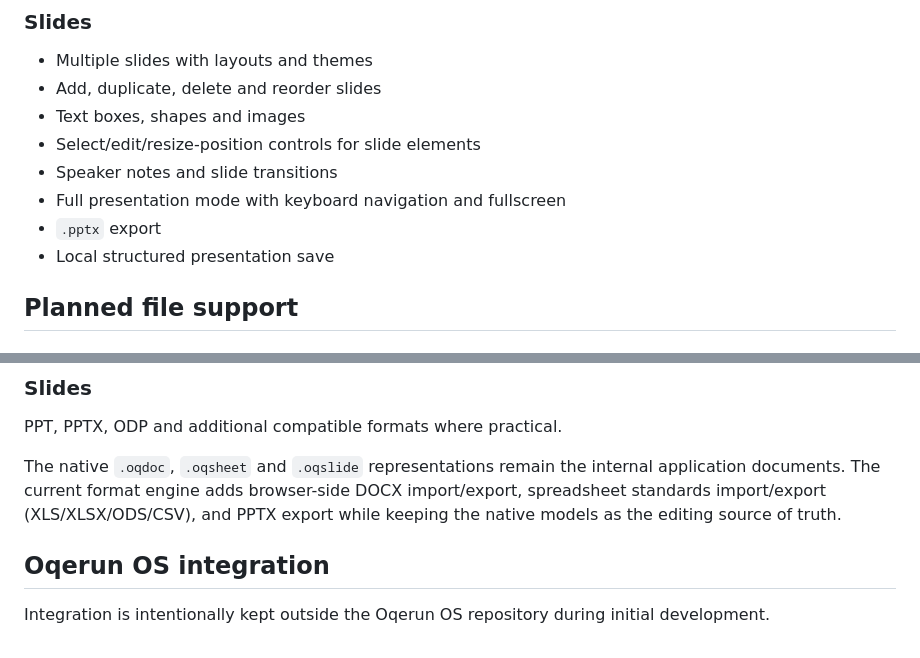
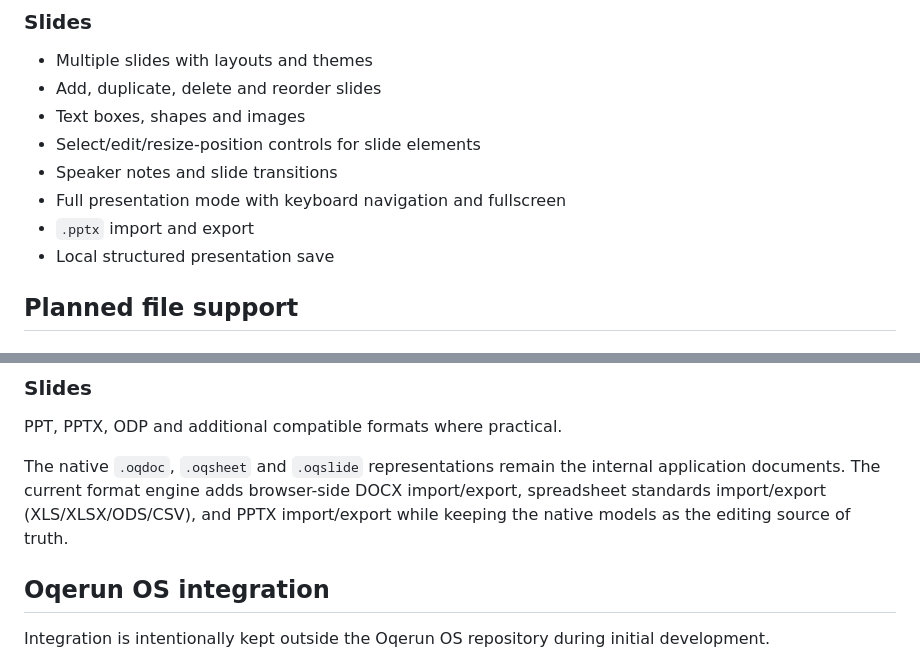
Before and after one commit to vruntime-labs/oqerun-office, a Markdown page: README.md, 2 parts joined by grey strips. Drawn GitHub-style.

Commit message:
docs: document PPTX import support

```diff
--- a/README.md
+++ b/README.md
@@ -67,7 +67,7 @@ Editors save structured Oqerun documents through the VFS boundary. The storage p
 - Select/edit/resize-position controls for slide elements
 - Speaker notes and slide transitions
 - Full presentation mode with keyboard navigation and fullscreen
-- `.pptx` export
+- `.pptx` import and export
 - Local structured presentation save
 
 ## Planned file support
@@ -81,7 +81,7 @@ XLS, XLSX, ODS, CSV and additional compatible formats where practical.
 ### Slides
 PPT, PPTX, ODP and additional compatible formats where practical.
 
-The native `.oqdoc`, `.oqsheet` and `.oqslide` representations remain the internal application documents. The current format engine adds browser-side DOCX import/export, spreadsheet standards import/export (XLS/XLSX/ODS/CSV), and PPTX export while keeping the native models as the editing source of truth.
+The native `.oqdoc`, `.oqsheet` and `.oqslide` representations remain the internal application documents. The current format engine adds browser-side DOCX import/export, spreadsheet standards import/export (XLS/XLSX/ODS/CSV), and PPTX import/export while keeping the native models as the editing source of truth.
 
 ## Oqerun OS integration
 
```
